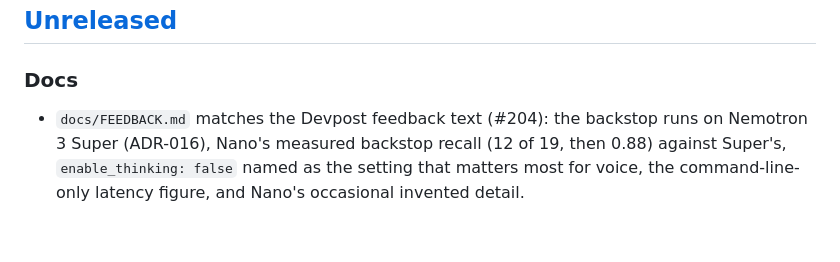
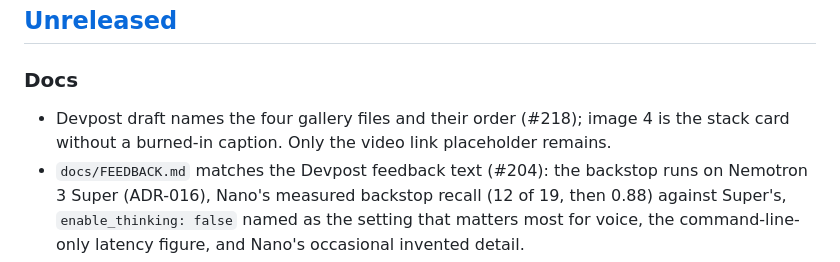
Before and after one commit to miravena/foreveryours, a Markdown page: CHANGELOG.md, the part around the change. GitHub-like rendering; blank space fills up the shorter version.

```diff
--- a/CHANGELOG.md
+++ b/CHANGELOG.md
@@ -12,6 +12,7 @@ rename `Unreleased` to the version and date, then tag it.
 ## [Unreleased]
 
 ### Docs
+- Devpost draft names the four gallery files and their order (#218); image 4 is the stack card without a burned-in caption. Only the video link placeholder remains.
 - `docs/FEEDBACK.md` matches the Devpost feedback text (#204): the backstop runs on Nemotron 3 Super (ADR-016), Nano's measured backstop recall (12 of 19, then 0.88) against Super's, `enable_thinking: false` named as the setting that matters most for voice, the command-line-only latency figure, and Nano's occasional invented detail.
 - Demo video v3 (#264): the v2 footage recut so the fall, the caregiver alert and "Dad was told" are on screen within 4 seconds; scenario-specific thesis instead of a competitor claim, one disclosure label, LIVE HOSTED SPACE / LOCAL PERSISTENCE TEST labels, shorter narration at 150-160 words per minute, shots 3-4 re-captured so the memo shows "expires Thu 23:59" (#261), 2:25. Pipeline in `video/v3/`, script in `docs/VIDEO_SCRIPT.md`.
 - Added an anonymized synthesis of three caregiver conversations to the README and the Devpost
```
Also changed, not shown: docs/DEVPOST_DRAFT.md (+7 -6 lines).
